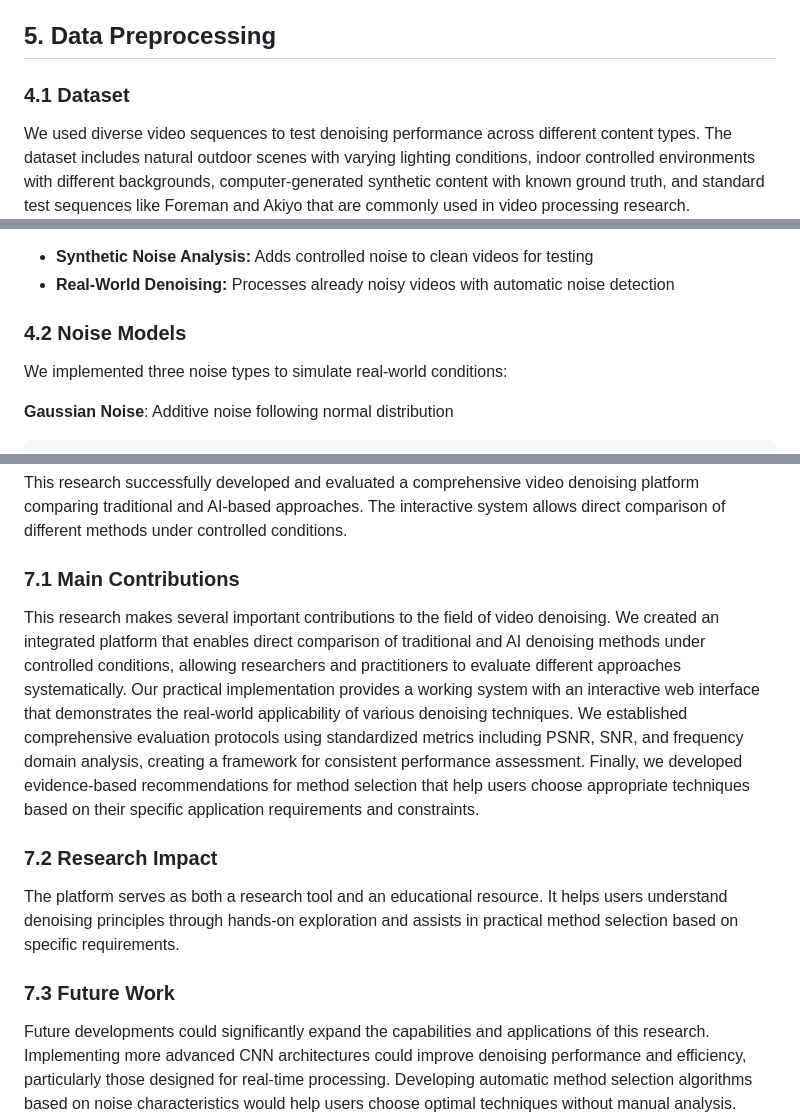
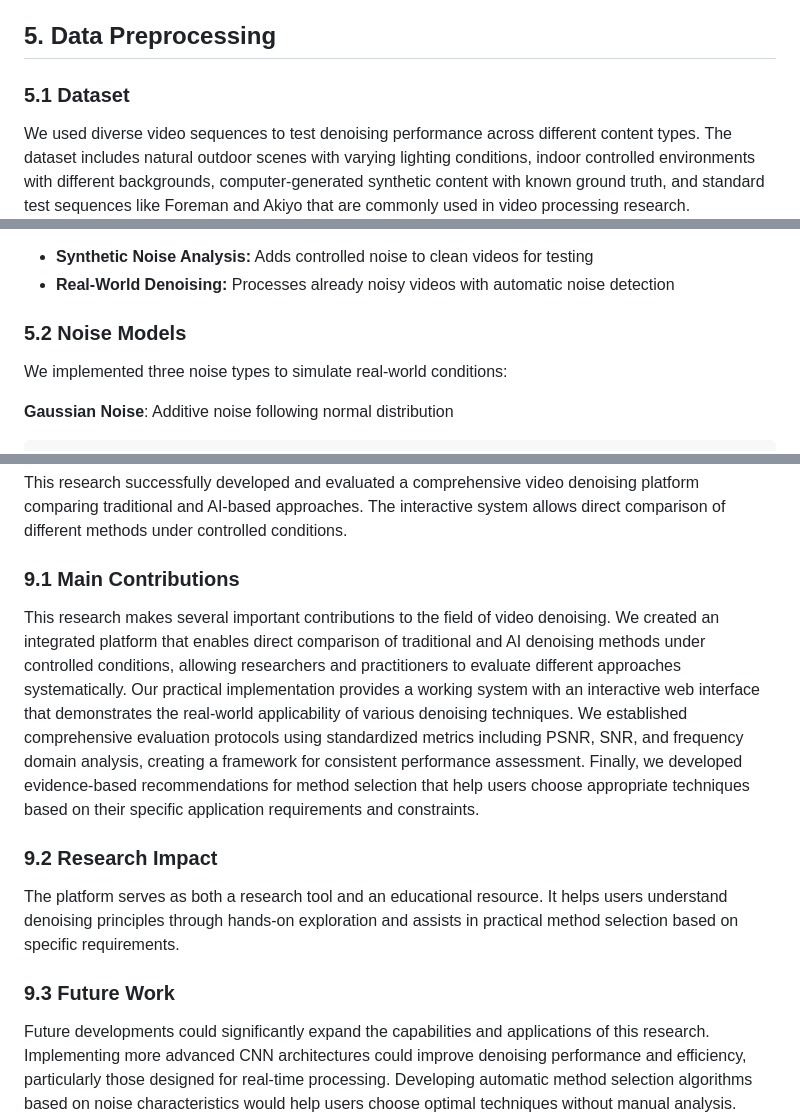
Before and after one commit to arshsaxena/VideoNoiseFilter, a Markdown page: report/report.md, 3 parts joined by grey strips. Rendered like a GitHub page.

```diff
--- a/report/report.md
+++ b/report/report.md
@@ -77,7 +77,7 @@ Video denoising research has developed over decades, moving from traditional sig
 
 ## 5. Data Preprocessing
 
-### 4.1 Dataset
+### 5.1 Dataset
 
 We used diverse video sequences to test denoising performance across different content types. The dataset includes natural outdoor scenes with varying lighting conditions, indoor controlled environments with different backgrounds, computer-generated synthetic content with known ground truth, and standard test sequences like Foreman and Akiyo that are commonly used in video processing research.
 
@@ -88,7 +88,7 @@ Our platform implements two distinct processing approaches:
 - **Synthetic Noise Analysis:** Adds controlled noise to clean videos for testing
 - **Real-World Denoising:** Processes already noisy videos with automatic noise detection
 
-### 4.2 Noise Models
+### 5.2 Noise Models
 
 We implemented three noise types to simulate real-world conditions:
 
@@ -247,15 +247,15 @@ Our study has several important limitations that should be considered when inter
 
 This research successfully developed and evaluated a comprehensive video denoising platform comparing traditional and AI-based approaches. The interactive system allows direct comparison of different methods under controlled conditions.
 
-### 7.1 Main Contributions
+### 9.1 Main Contributions
 
 This research makes several important contributions to the field of video denoising. We created an integrated platform that enables direct comparison of traditional and AI denoising methods under controlled conditions, allowing researchers and practitioners to evaluate different approaches systematically. Our practical implementation provides a working system with an interactive web interface that demonstrates the real-world applicability of various denoising techniques. We established comprehensive evaluation protocols using standardized metrics including PSNR, SNR, and frequency domain analysis, creating a framework for consistent performance assessment. Finally, we developed evidence-based recommendations for method selection that help users choose appropriate techniques based on their specific application requirements and constraints.
 
-### 7.2 Research Impact
+### 9.2 Research Impact
 
 The platform serves as both a research tool and an educational resource. It helps users understand denoising principles through hands-on exploration and assists in practical method selection based on specific requirements.
 
-### 7.3 Future Work
+### 9.3 Future Work
 
 Future developments could significantly expand the capabilities and applications of this research. Implementing more advanced CNN architectures could improve denoising performance and efficiency, particularly those designed for real-time processing. Developing automatic method selection algorithms based on noise characteristics would help users choose optimal techniques without manual analysis. Real-time optimization techniques for deep learning approaches could bridge the performance gap between traditional and AI methods. An extended evaluation using real-world datasets would provide better validation of practical effectiveness. Mobile and embedded system implementations would make advanced denoising capabilities accessible to a broader range of applications and users.
 
```
Also changed, not shown: other parts of report/report.md (+15 -15 lines).
